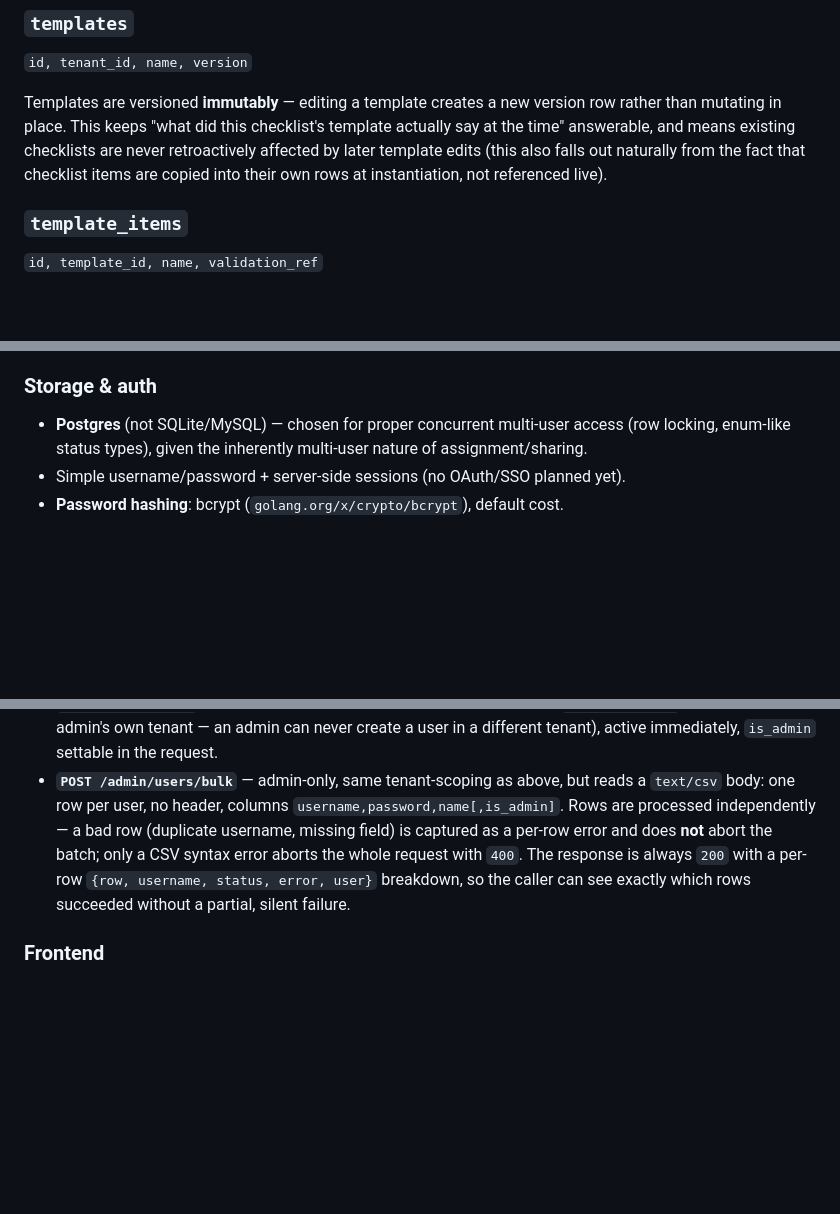
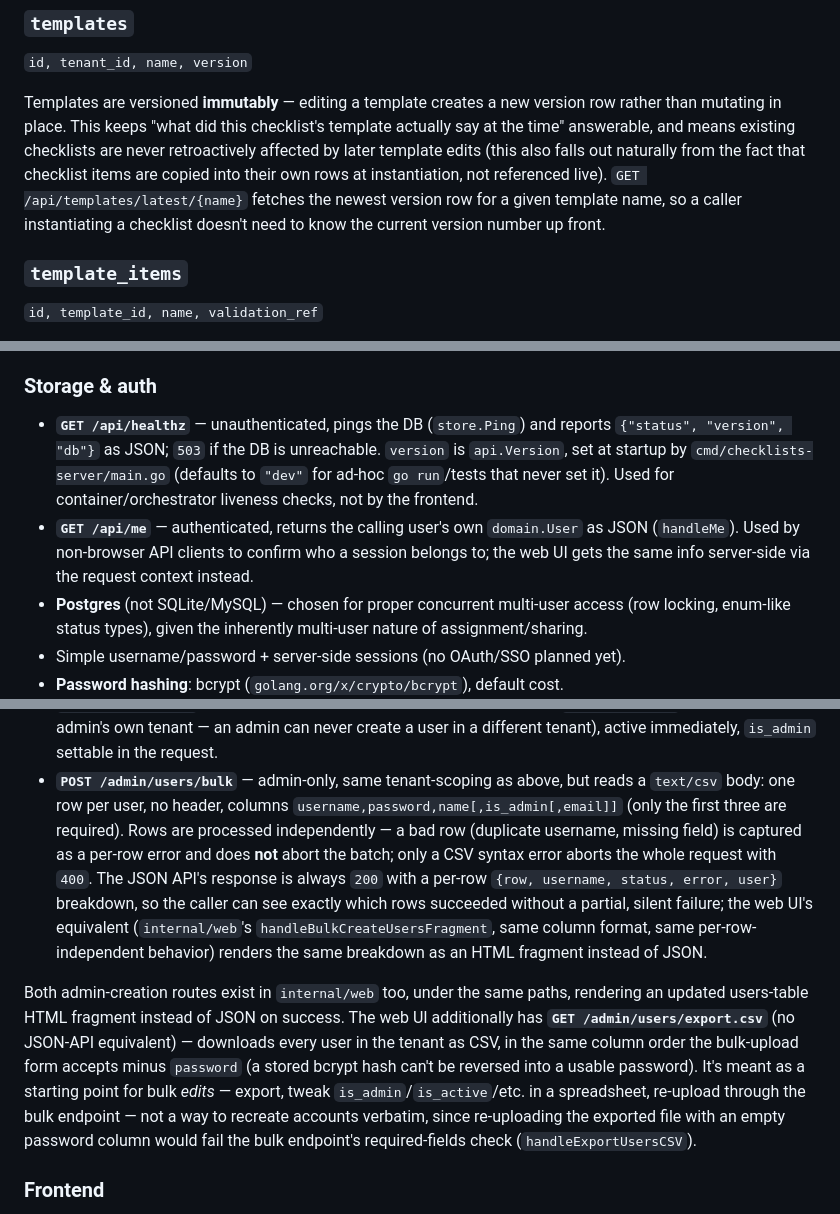
Before and after one commit to mkandel/go-checklists, a Markdown page: DESIGN.md, 3 parts joined by grey strips. GitHub-like rendering; blank space fills up the shorter version.

Commit message:
Document CSV export, bulk-upload email column, and small utility routes
- Fix stale "User provisioning" section: bulk-upload CSV format was missing
  the optional email column that parseBulkUserRow already accepts.
- Document GET /admin/users/export.csv (web-only CSV export, no API
  equivalent) as an extension of the existing bulk-upload docs.
- Note the web UI's bulk/single user-creation routes mirror the API's.
- Document previously-unmentioned GET /api/templates/latest/{name},
  GET /api/healthz, and GET /api/me.

```diff
--- a/DESIGN.md
+++ b/DESIGN.md
@@ -75,6 +78,9 @@ rather than mutating in place. This keeps "what did this checklist's template ac
 say at the time" answerable, and means existing checklists are never retroactively
 affected by later template edits (this also falls out naturally from the fact that
 checklist items are copied into their own rows at instantiation, not referenced live).
+`GET /api/templates/latest/{name}` fetches the newest version row for a given template
+name, so a caller instantiating a checklist doesn't need to know the current version
+number up front.
 
 ### `template_items`
 `id, template_id, name, validation_ref`
@@ -333,6 +339,15 @@ web/                        Go templates + static assets
   audit trail can never drift from actual state.
 
 ### Storage & auth
+- **`GET /api/healthz`** — unauthenticated, pings the DB (`store.Ping`) and reports
+  `{"status", "version", "db"}` as JSON; `503` if the DB is unreachable. `version` is
+  `api.Version`, set at startup by `cmd/checklists-server/main.go` (defaults to `"dev"`
+  for ad-hoc `go run`/tests that never set it). Used for container/orchestrator
+  liveness checks, not by the frontend.
+- **`GET /api/me`** — authenticated, returns the calling user's own `domain.User` as
+  JSON (`handleMe`). Used by non-browser API clients to confirm who a session
+  belongs to; the web UI gets the same info server-side via the request context
+  instead.
 - **Postgres** (not SQLite/MySQL) — chosen for proper concurrent multi-user access
   (row locking, enum-like status types), given the inherently multi-user nature of
   assignment/sharing.
@@ -404,12 +419,25 @@ mapped to `409 Conflict`):
   in a different tenant), active immediately, `is_admin` settable in the request.
 - **`POST /admin/users/bulk`** — admin-only, same tenant-scoping as above, but reads
   a `text/csv` body: one row per user, no header, columns
-  `username,password,name[,is_admin]`. Rows are processed independently — a bad row
-  (duplicate username, missing field) is captured as a per-row error and does **not**
-  abort the batch; only a CSV syntax error aborts the whole request with `400`. The
-  response is always `200` with a per-row `{row, username, status, error, user}`
-  breakdown, so the caller can see exactly which rows succeeded without a partial,
-  silent failure.
+  `username,password,name[,is_admin[,email]]` (only the first three are required).
+  Rows are processed independently — a bad row (duplicate username, missing field) is
+  captured as a per-row error and does **not** abort the batch; only a CSV syntax error
+  aborts the whole request with `400`. The JSON API's response is always `200` with a
+  per-row `{row, username, status, error, user}` breakdown, so the caller can see
+  exactly which rows succeeded without a partial, silent failure; the web UI's
+  equivalent (`internal/web`'s `handleBulkCreateUsersFragment`, same column format,
+  same per-row-independent behavior) renders the same breakdown as an HTML fragment
+  instead of JSON.
+
+Both admin-creation routes exist in `internal/web` too, under the same paths, rendering
+an updated users-table HTML fragment instead of JSON on success. The web UI additionally
+has **`GET /admin/users/export.csv`** (no JSON-API equivalent) — downloads every user in
+the tenant as CSV, in the same column order the bulk-upload form accepts minus
+`password` (a stored bcrypt hash can't be reversed into a usable password). It's meant
+as a starting point for bulk *edits* — export, tweak `is_admin`/`is_active`/etc. in a
+spreadsheet, re-upload through the bulk endpoint — not a way to recreate accounts
+verbatim, since re-uploading the exported file with an empty password column would fail
+the bulk endpoint's required-fields check (`handleExportUsersCSV`).
 
 ### Frontend
 
```
Also changed, not shown: other parts of DESIGN.md (+3 -0 lines).
